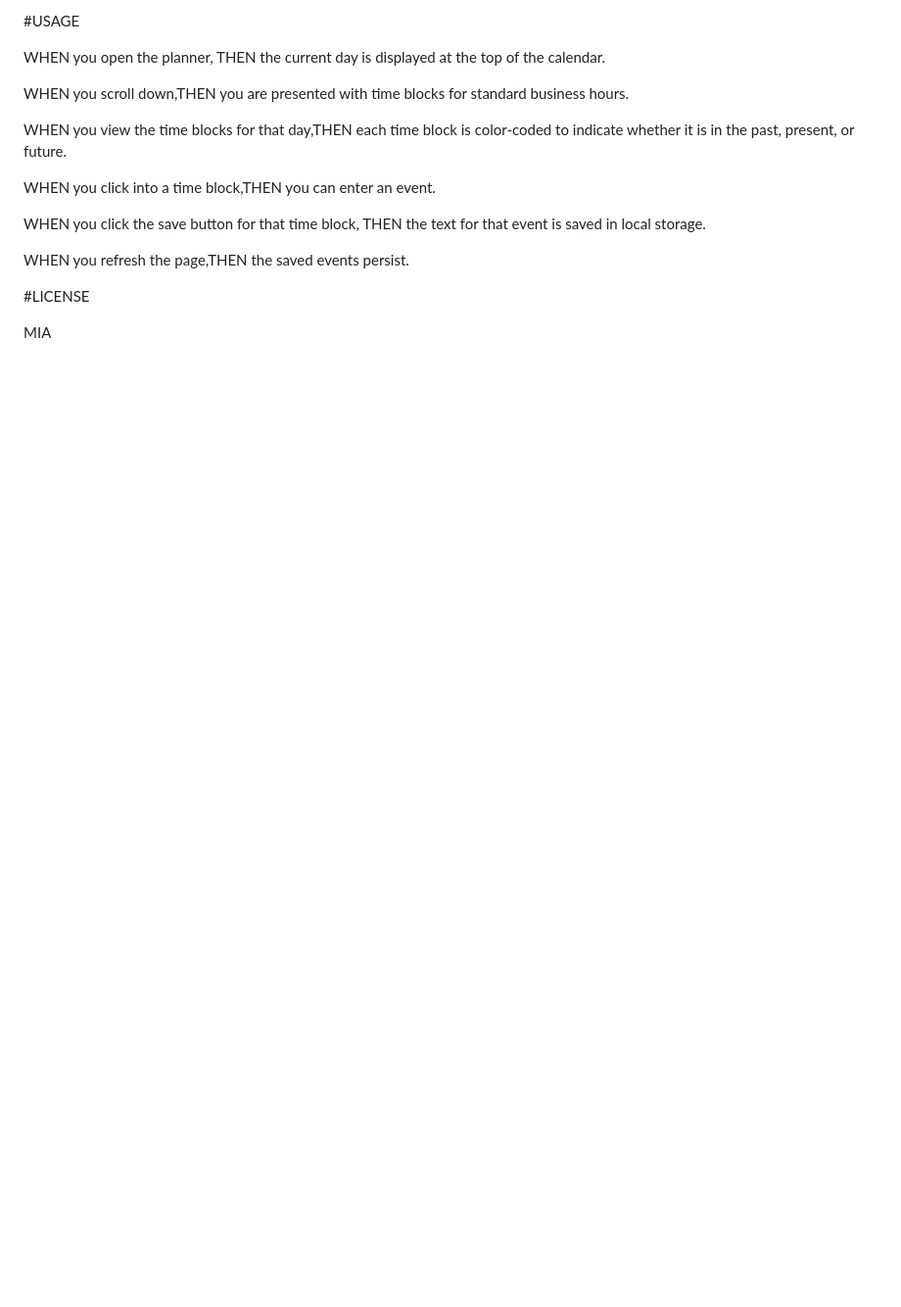
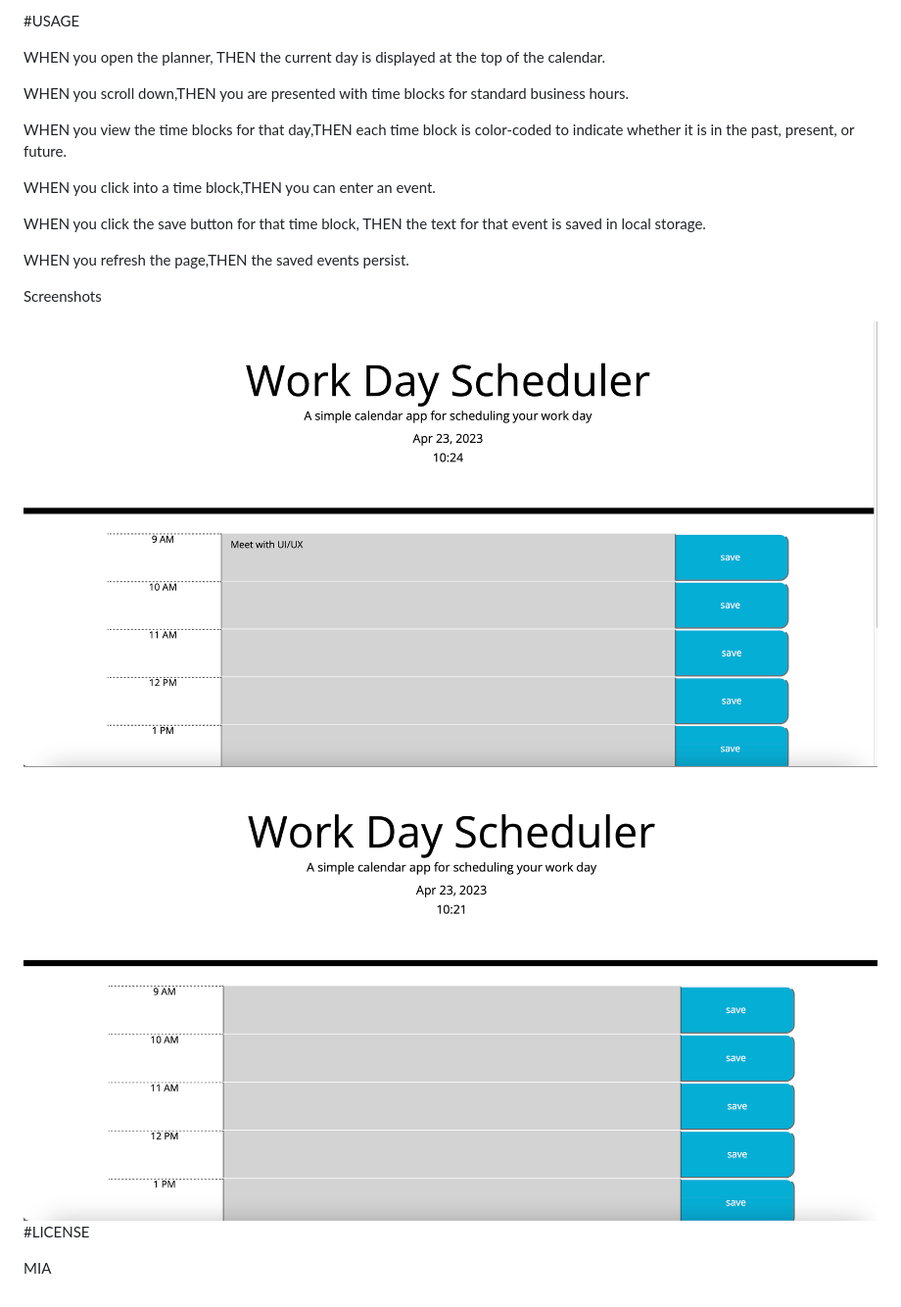
Before and after one commit to priyankav89/Workdayscheduler, a Markdown page: README.md, the part around the change printed below. Shown: that part at 98% size. GitHub-like rendering; pictures changed too: assets/images/homepage.png (added), assets/images/meeting.png (added); blank space fills up the shorter version.

Commit message:
Adding screenshots

```diff
--- a/README.md
+++ b/README.md
@@ -21,6 +22,10 @@ WHEN you click the save button for that time block, THEN the text for that event
 
 WHEN you refresh the page,THEN the saved events persist.
 
+Screenshots
+
+![Screenshot](./assets/images/homepage.png)
+![Screenshot](./assets/images/meeting.png)
 #LICENSE
 
 MIA
```
Also changed, not shown: other parts of README.md (+1 -0 lines).
